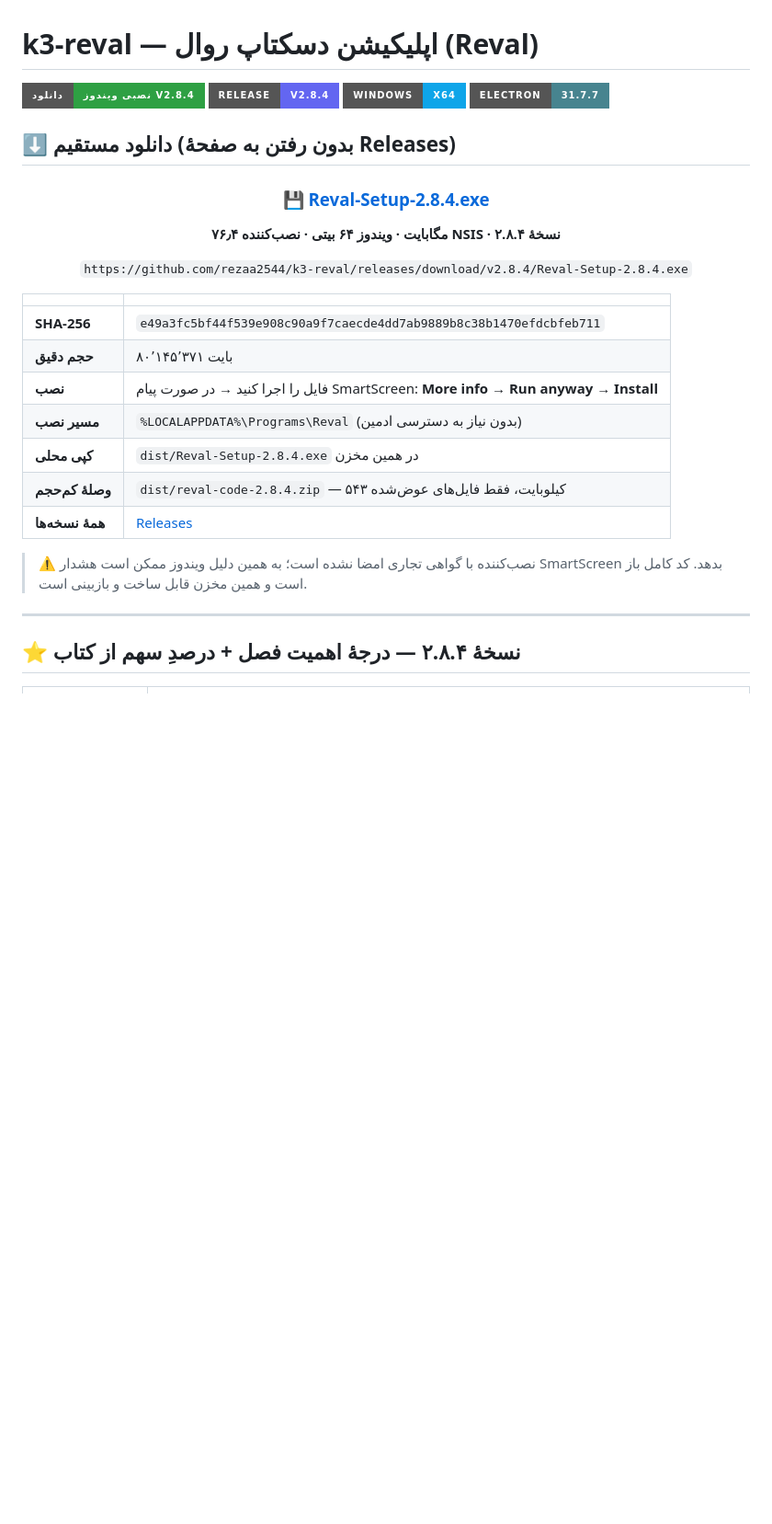
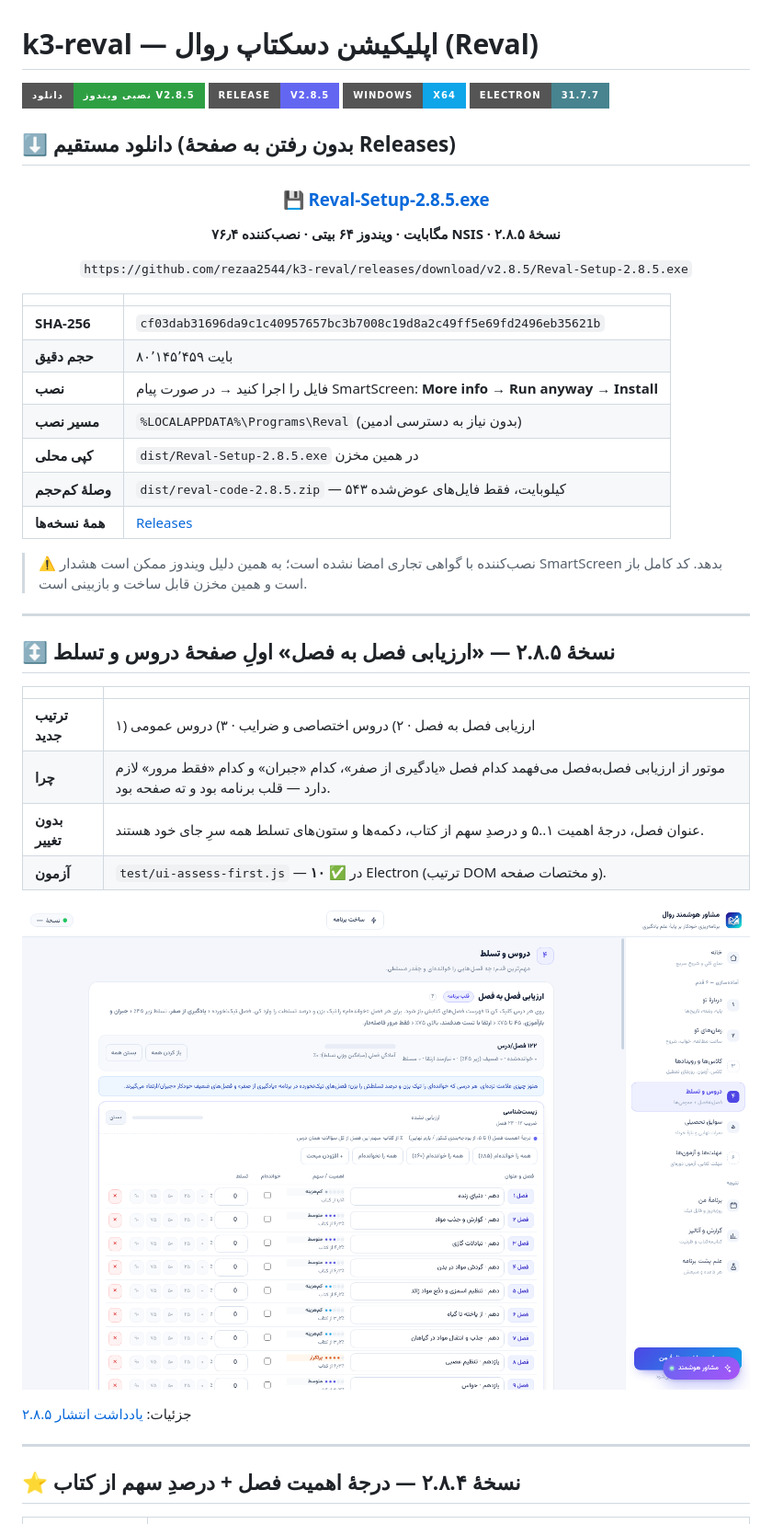
Before and after one commit to rezaa2544/k3-reval, a Markdown page: README.md, the part around the change. Shown at 92% size. Drawn GitHub-style; pictures changed too: docs/screens/ui-52-assessment-first.png (added); badges without logos; blank space fills up the shorter version.

```diff
--- a/README.md
+++ b/README.md
@@ -1,7 +1,7 @@
 # k3-reval — اپلیکیشن دسکتاپ روال (Reval)
 
-[![Download](https://img.shields.io/badge/%D8%AF%D8%A7%D9%86%D9%84%D9%88%D8%AF-%D9%86%D8%B5%D8%A8%DB%8C%20%D9%88%DB%8C%D9%86%D8%AF%D9%88%D8%B2%20v2.8.4-2ea043?style=for-the-badge&logo=windows&logoColor=white)](https://github.com/rezaa2544/k3-reval/releases/download/v2.8.4/Reval-Setup-2.8.4.exe)
-[![Release](https://img.shields.io/badge/Release-v2.8.4-6366f1?style=for-the-badge&logo=github)](https://github.com/rezaa2544/k3-reval/releases/tag/v2.8.4)
+[![Download](https://img.shields.io/badge/%D8%AF%D8%A7%D9%86%D9%84%D9%88%D8%AF-%D9%86%D8%B5%D8%A8%DB%8C%20%D9%88%DB%8C%D9%86%D8%AF%D9%88%D8%B2%20v2.8.5-2ea043?style=for-the-badge&logo=windows&logoColor=white)](https://github.com/rezaa2544/k3-reval/releases/download/v2.8.5/Reval-Setup-2.8.5.exe)
+[![Release](https://img.shields.io/badge/Release-v2.8.5-6366f1?style=for-the-badge&logo=github)](https://github.com/rezaa2544/k3-reval/releases/tag/v2.8.5)
 [![Platform](https://img.shields.io/badge/Windows-x64-0ea5e9?style=for-the-badge&logo=windows)](https://github.com/rezaa2544/k3-reval/releases)
 [![License](https://img.shields.io/badge/Electron-31.7.7-47848f?style=for-the-badge&logo=electron&logoColor=white)](https://www.electronjs.org)
 
@@ -9,26 +9,41 @@
 
 <div align="center">
 
-### [💾 Reval-Setup-2.8.4.exe](https://github.com/rezaa2544/k3-reval/releases/download/v2.8.4/Reval-Setup-2.8.4.exe)
+### [💾 Reval-Setup-2.8.5.exe](https://github.com/rezaa2544/k3-reval/releases/download/v2.8.5/Reval-Setup-2.8.5.exe)
 
-**۷۶٫۴ مگابایت · ویندوز ۶۴ بیتی · نصب‌کننده NSIS · نسخهٔ ۲.۸.۴**
+**۷۶٫۴ مگابایت · ویندوز ۶۴ بیتی · نصب‌کننده NSIS · نسخهٔ ۲.۸.۵**
 
-`https://github.com/rezaa2544/k3-reval/releases/download/v2.8.4/Reval-Setup-2.8.4.exe`
+`https://github.com/rezaa2544/k3-reval/releases/download/v2.8.5/Reval-Setup-2.8.5.exe`
 
 </div>
 
 | | |
 |---|---|
-| **SHA-256** | `e49a3fc5bf44f539e908c90a9f7caecde4dd7ab9889b8c38b1470efdcbfeb711` |
-| **حجم دقیق** | ۸۰٬۱۴۵٬۳۷۱ بایت |
+| **SHA-256** | `cf03dab31696da9c1c40957657bc3b7008c19d8a2c49ff5e69fd2496eb35621b` |
+| **حجم دقیق** | ۸۰٬۱۴۵٬۴۵۹ بایت |
 | **نصب** | فایل را اجرا کنید → در صورت پیام SmartScreen: **More info → Run anyway** → **Install** |
 | **مسیر نصب** | `%LOCALAPPDATA%\Programs\Reval` (بدون نیاز به دسترسی ادمین) |
-| **کپی محلی** | `dist/Reval-Setup-2.8.4.exe` در همین مخزن |
-| **وصلهٔ کم‌حجم** | `dist/reval-code-2.8.4.zip` — ۵۴۳ کیلوبایت، فقط فایل‌های عوض‌شده |
+| **کپی محلی** | `dist/Reval-Setup-2.8.5.exe` در همین مخزن |
+| **وصلهٔ کم‌حجم** | `dist/reval-code-2.8.5.zip` — ۵۴۳ کیلوبایت، فقط فایل‌های عوض‌شده |
 | **همهٔ نسخه‌ها** | [Releases](https://github.com/rezaa2544/k3-reval/releases) |
 
 > ⚠️ نصب‌کننده با گواهی تجاری امضا نشده است؛ به همین دلیل ویندوز ممکن است هشدار SmartScreen بدهد.
 > کد کامل باز است و همین مخزن قابل ساخت و بازبینی است.
+
+---
+
+## ↕️ نسخهٔ ۲.۸.۵ — «ارزیابی فصل به فصل» اولِ صفحهٔ دروس و تسلط
+
+| | |
+|---|---|
+| **ترتیب جدید** | ۱) ارزیابی فصل به فصل · ۲) دروس اختصاصی و ضرایب · ۳) دروس عمومی |
+| **چرا** | موتور از ارزیابی فصل‌به‌فصل می‌فهمد کدام فصل «یادگیری از صفر»، کدام «جبران» و کدام «فقط مرور» لازم دارد — قلب برنامه بود و ته صفحه بود. |
+| **بدون تغییر** | عنوان فصل، درجهٔ اهمیت ۱..۵ و درصدِ سهم از کتاب، دکمه‌ها و ستون‌های تسلط همه سرِ جای خود هستند. |
+| **آزمون** | `test/ui-assess-first.js` — **۱۰ ✅** در Electron (ترتیب DOM و مختصات صفحه). |
+
+![](docs/screens/ui-52-assessment-first.png)
+
+جزئیات: [یادداشت انتشار ۲.۸.۵](docs/release-notes-2.8.5.md)
 
 ---
 
```
Also changed, not shown: docs/release-notes-2.8.5.md (added, +44 -0 lines), 14 other files.
